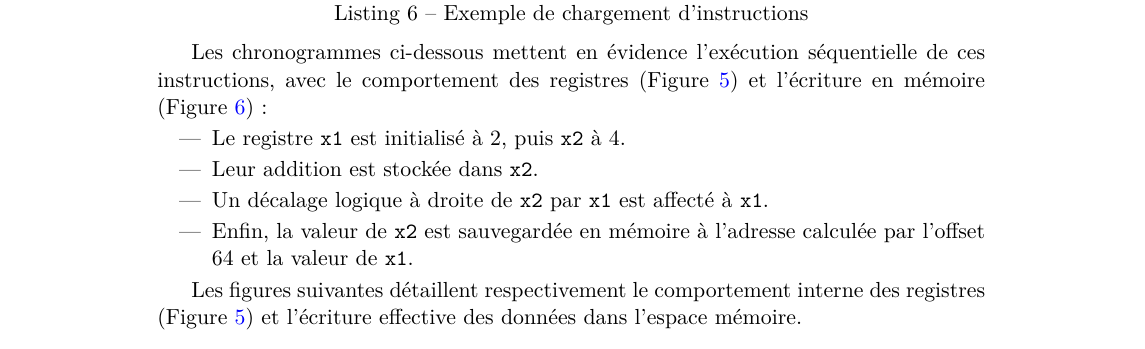
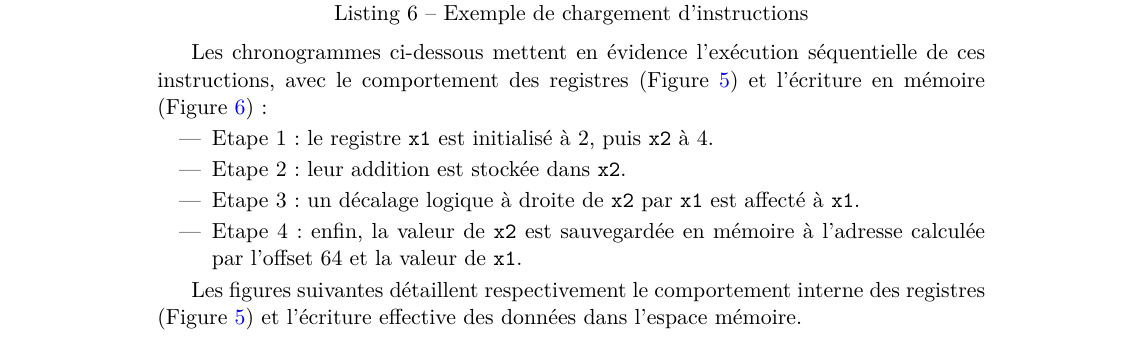
Before and after one commit to BaguettePNG/SETR-2026-2027, a LaTeX document (ME2-Languages_Materiels/Rapport/main.tex, which reads ME2-Languages_Materiels/Rapport/Includes/3_Processeur.tex): part of page 10 of 17, cut so that both start at the same text. Compiled offline with pdfLaTeX.

Commit message:
correspondance numéros texte

```diff
--- a/ME2-Languages_Materiels/Rapport/Includes/3_Processeur.tex
+++ b/ME2-Languages_Materiels/Rapport/Includes/3_Processeur.tex
@@ -19,10 +19,10 @@ L'exemple ci-dessous illustre le chargement d'un programme de test :
 
 Les chronogrammes ci-dessous mettent en évidence l'exécution séquentielle de ces instructions, avec le comportement des registres (Figure~\ref{fig:processor_2}) et l'écriture en mémoire (Figure~\ref{fig:processor_3}) :
 \begin{itemize}
-    \item Le registre \texttt{x1} est initialisé à 2, puis \texttt{x2} à 4.
-    \item Leur addition est stockée dans \texttt{x2}.
-    \item Un décalage logique à droite de \texttt{x2} par \texttt{x1} est affecté à \texttt{x1}.
-    \item Enfin, la valeur de \texttt{x2} est sauvegardée en mémoire à l'adresse calculée par l'offset 64 et la valeur de \texttt{x1}.
+    \item Etape 1 : le registre \texttt{x1} est initialisé à 2, puis \texttt{x2} à 4.
+    \item Etape 2 : leur addition est stockée dans \texttt{x2}.
+    \item Etape 3 : un décalage logique à droite de \texttt{x2} par \texttt{x1} est affecté à \texttt{x1}.
+    \item Etape 4 : enfin, la valeur de \texttt{x2} est sauvegardée en mémoire à l'adresse calculée par l'offset 64 et la valeur de \texttt{x1}.
 \end{itemize}
 
 Les figures suivantes détaillent respectivement le comportement interne des registres (Figure~\ref{fig:processor_2}) et l'écriture effective des données dans l'espace mémoire.
```
